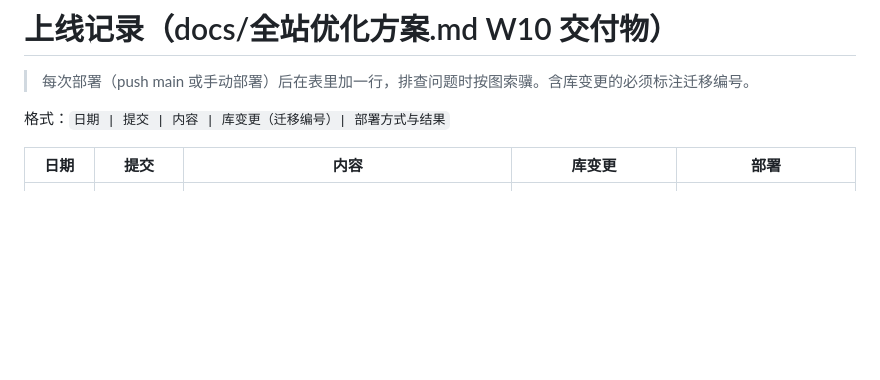
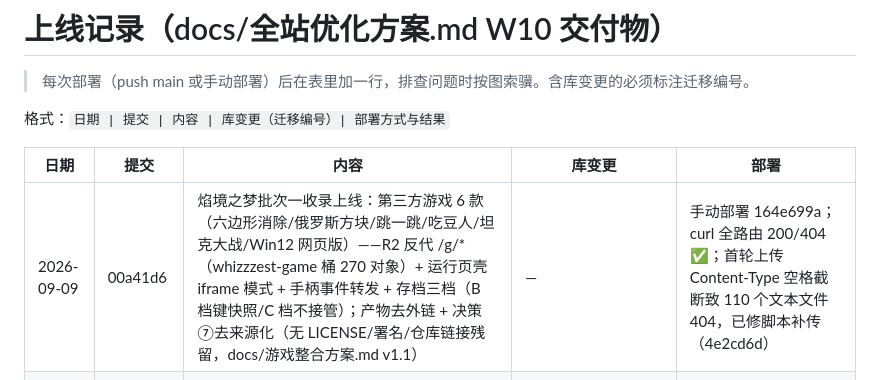
Before and after one commit to nathanpenny520/whizzzest.com, a Markdown page: docs/上线记录.md, the part around the change. Rendered like a GitHub page; blank space fills up the shorter version.

Commit message:
docs(上线记录): 补记焰境之梦批次一收录上线（ef53732，手动部署 164e699a；R2 270 对象 + /g/* 反代 + iframe 模式 + 存档三档；110 个文本对象 Content-Type 截断已补传）

```diff
--- a/docs/上线记录.md
+++ b/docs/上线记录.md
@@ -6,6 +6,7 @@
 
 | 日期 | 提交 | 内容 | 库变更 | 部署 |
 | --- | --- | --- | --- | --- |
+| 2026-09-09 | 00a41d6 | 焰境之梦批次一收录上线：第三方游戏 6 款（六边形消除/俄罗斯方块/跳一跳/吃豆人/坦克大战/Win12 网页版）——R2 反代 /g/*（whizzzest-game 桶 270 对象）+ 运行页壳 iframe 模式 + 手柄事件转发 + 存档三档（B 档键快照/C 档不接管）；产物去外链 + 决策⑦去来源化（无 LICENSE/署名/仓库链接残留，docs/游戏整合方案.md v1.1） | — | 手动部署 164e699a；curl 全路由 200/404 ✅；首轮上传 Content-Type 空格截断致 110 个文本文件 404，已修脚本补传（4e2cd6d） |
 | 2026-09-09 | 57e1add | 全站影音品牌焕新：万载TV→**焰境流光**、万载音乐→**焰境仙曲**，导航「焰境万象」聚合（流光/仙曲/焰境之梦）——site/strings/about/manifest + worker/strings 双语 SEO + ai.js 板块名；timeline 旧条目保留史实、新增焕新里程碑 | D1 花傩知识库文案 UPDATE（system_prompt + knowledge#64，无迁移） | CI ✅（线上首页四新名 + /tv/ 标题已验）；游戏站 82ea9d22 同窗口 |
 | 2026-09-09 | 8678bb5 | 游戏平台「焰境之梦」上线（game.whizzzest.com，第四子站 whizzzest-game）：阶段一基座——存档适配层（IndexedDB 三槽 + persist + .wsave 导入导出 + 版本迁移）、虚拟手柄（合成键盘事件零适配）、统一运行页壳、两款验收 Demo；html_handling:none 显式路由防 .html 307 环 + run_worker_first 防传播窗口竞态（docs/游戏方案.md v1.2/v1.3） | — | 手动部署 477d39a1 → 82ea9d22（custom domain 首挂自动建 DNS）；curl 全路由 200/404 冒烟 ✅ |
 | 2026-09-09 | 749e9d3 | 区号选择器 v1.1 去国旗重做（Windows 不渲染旗帜 emoji 致「CN +86 中国大▼」截断）：Intl.DisplayNames 运行时 245 国全中文名 + 闭合态仅区号短标签（原生 select 透明覆盖，docs/手机号国际化方案.md v1.1） | — | CI 34309863220 ✅；冒烟：acc-label/data-dial 就位、+995 格鲁吉亚等全中文、旧国旗 option 零残留 |
```
